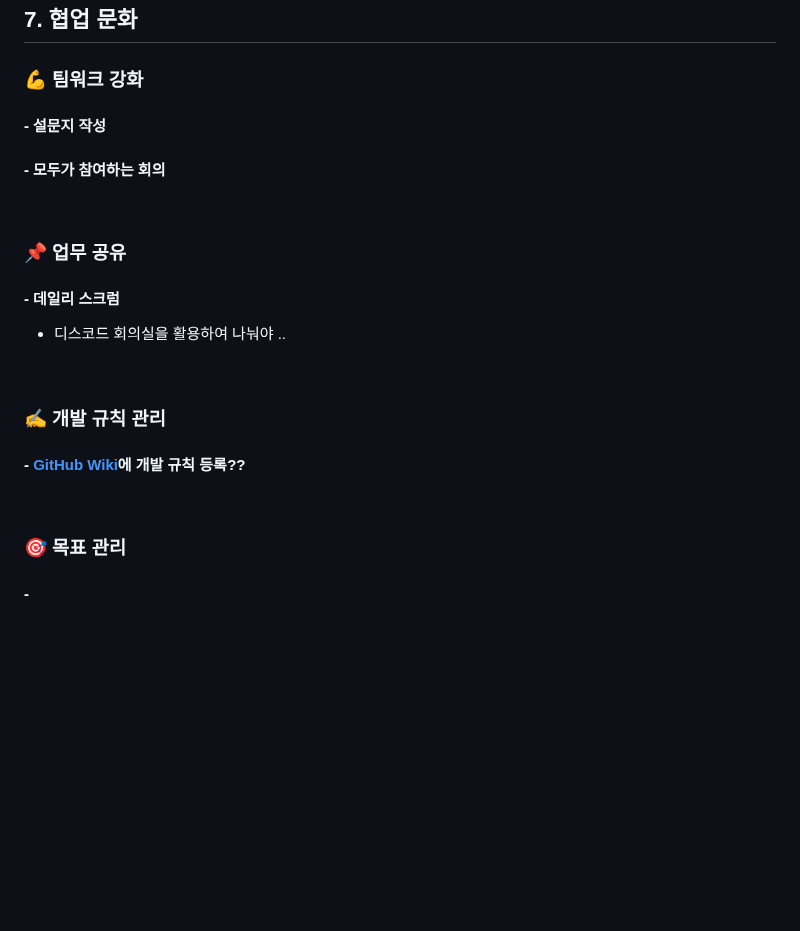
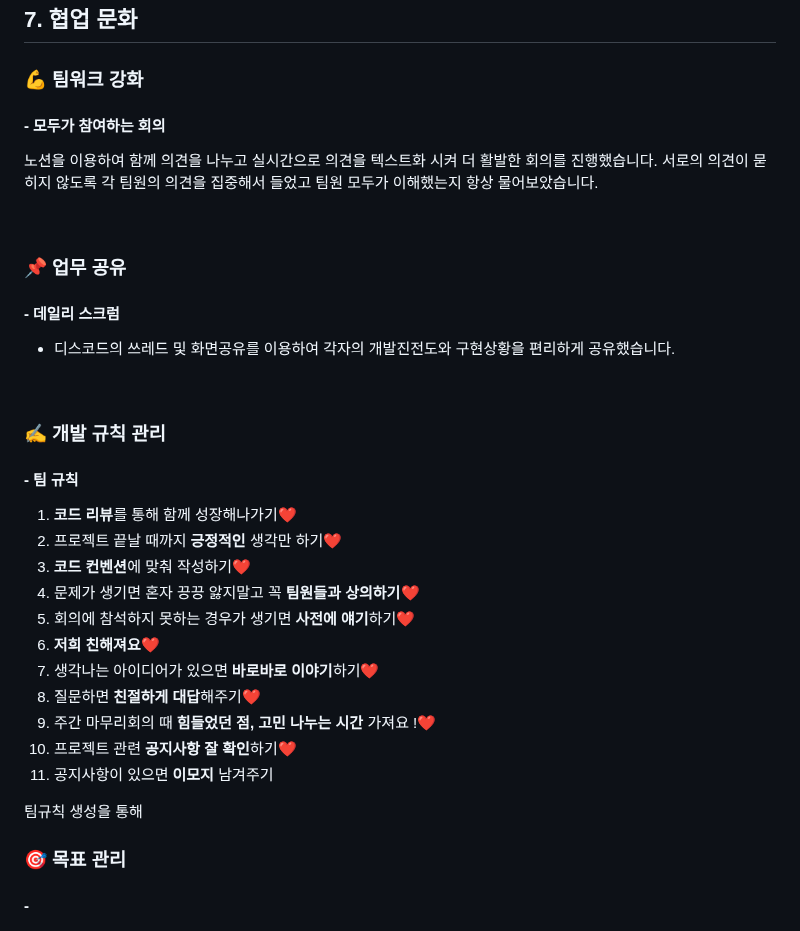
Before and after one commit to 24-gitTest/demo-repository, a Markdown page: README.md, the part around the change. Rendered like a GitHub page; blank space fills up the shorter version.

```diff
--- a/README.md
+++ b/README.md
@@ -251,22 +251,36 @@
 
 ## 7. 협업 문화
 ### 💪 팀워크 강화
-#### - 설문지 작성
+
 
 
 #### - 모두가 참여하는 회의
+노션을 이용하여 함께 의견을 나누고 실시간으로 의견을 텍스트화 시켜 더 활발한 회의를 진행했습니다.
+서로의 의견이 묻히지 않도록 각 팀원의 의견을 집중해서 들었고 팀원 모두가 이해했는지 항상 물어보았습니다.
 
 <br/>
 
 ### 📌 업무 공유
 #### - 데일리 스크럼
-- 디스코드 회의실을 활용하여 나눠야 ..
+- 디스코드의 쓰레드 및 화면공유를 이용하여 각자의 개발진전도와 구현상황을 편리하게 공유했습니다.
 
 <br/>
 
 ### ✍ 개발 규칙 관리
-#### - <a href='https://github.com/daengnyang-market/daengnyang-market-client/wiki'>GitHub Wiki</a>에 개발 규칙 등록??
-
+#### - 팀 규칙
+1. **코드 리뷰**를 통해 함께 성장해나가기❤️
+2. 프로젝트 끝날 때까지 **긍정적인** 생각만 하기❤️
+3. **코드 컨벤션**에 맞춰 작성하기❤️
+4. 문제가 생기면 혼자 끙끙 앓지말고 꼭 **팀원들과 상의하기**❤️
+5. 회의에 참석하지 못하는 경우가 생기면 **사전에 얘기**하기❤️
+6. **저희 친해져요**❤️
+7. 생각나는 아이디어가 있으면 **바로바로 이야기**하기❤️
+8. 질문하면 **친절하게 대답**해주기❤️
+9. 주간 마무리회의 때 **힘들었던 점, 고민 나누는 시간** 가져요 !❤️
+10. 프로젝트 관련 **공지사항 잘 확인**하기❤️
+11. 공지사항이 있으면 **이모지** 남겨주기
+
+팀규칙 생성을 통해
 <br/>
 
 ### 🎯 목표 관리
```
